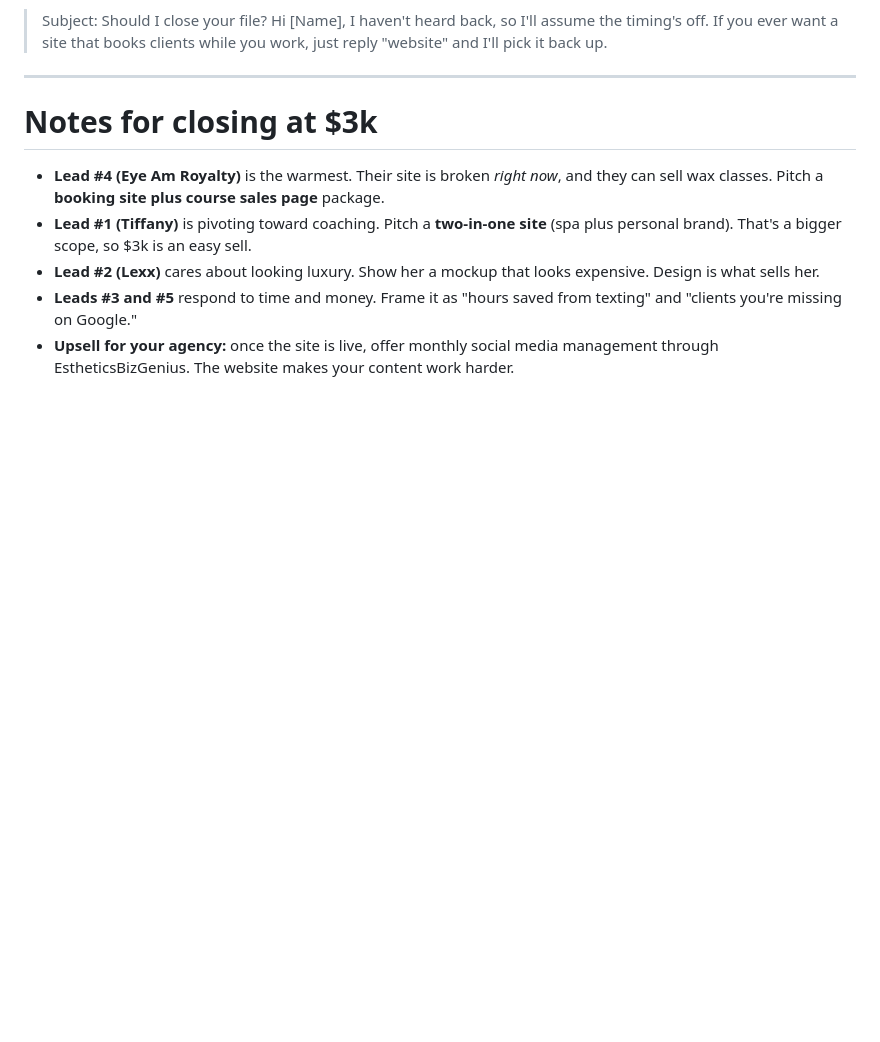
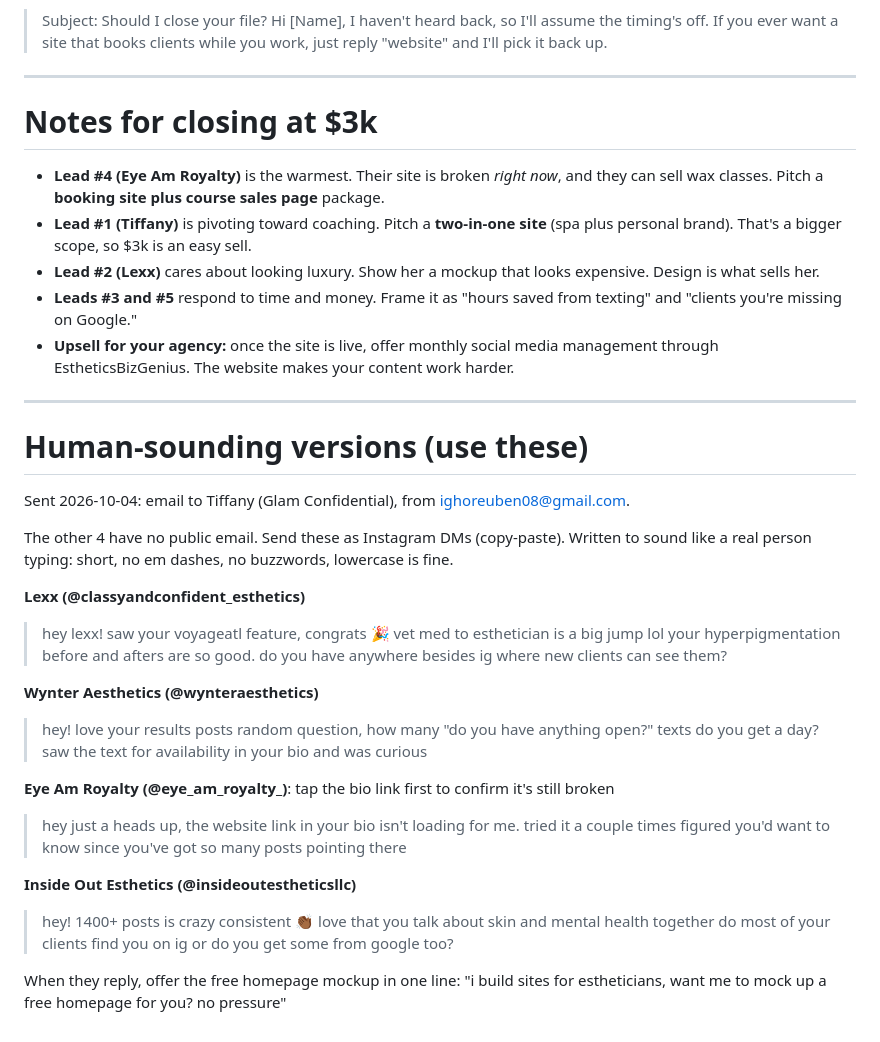
Before and after one commit to marketingreubx/Sample-, a Markdown page: esthetician-web-design-leads-atlanta.md, the part around the change. Rendered like a GitHub page; blank space fills up the shorter version.

Commit message:
Add human-sounding outreach versions and send log
Co-Authored-By: Claude Opus 5.5 <noreply@anthropic.com>
Claude-Session: https://claude.ai/code/session_01DqMVM2sPqzyniBBpQdhM2t

```diff
--- a/esthetician-web-design-leads-atlanta.md
+++ b/esthetician-web-design-leads-atlanta.md
@@ -286,3 +286,29 @@ EstheticsBizGenius
 - **Lead #2 (Lexx)** cares about looking luxury. Show her a mockup that looks expensive. Design is what sells her.
 - **Leads #3 and #5** respond to time and money. Frame it as "hours saved from texting" and "clients you're missing on Google."
 - **Upsell for your agency:** once the site is live, offer monthly social media management through EstheticsBizGenius. The website makes your content work harder.
+
+---
+
+# Human-sounding versions (use these)
+
+Sent 2026-10-04: email to Tiffany (Glam Confidential), from ighoreuben08@gmail.com.
+
+The other 4 have no public email. Send these as Instagram DMs (copy-paste). Written to sound like a real person typing: short, no em dashes, no buzzwords, lowercase is fine.
+
+**Lexx (@classyandconfident_esthetics)**
+> hey lexx! saw your voyageatl feature, congrats 🎉 vet med to esthetician is a big jump lol
+> your hyperpigmentation before and afters are so good. do you have anywhere besides ig where new clients can see them?
+
+**Wynter Aesthetics (@wynteraesthetics)**
+> hey! love your results posts
+> random question, how many "do you have anything open?" texts do you get a day? saw the text for availability in your bio and was curious
+
+**Eye Am Royalty (@eye_am_royalty_)**: tap the bio link first to confirm it's still broken
+> hey just a heads up, the website link in your bio isn't loading for me. tried it a couple times
+> figured you'd want to know since you've got so many posts pointing there
+
+**Inside Out Esthetics (@insideoutestheticsllc)**
+> hey! 1400+ posts is crazy consistent 👏🏾 love that you talk about skin and mental health together
+> do most of your clients find you on ig or do you get some from google too?
+
+When they reply, offer the free homepage mockup in one line: "i build sites for estheticians, want me to mock up a free homepage for you? no pressure"
```
